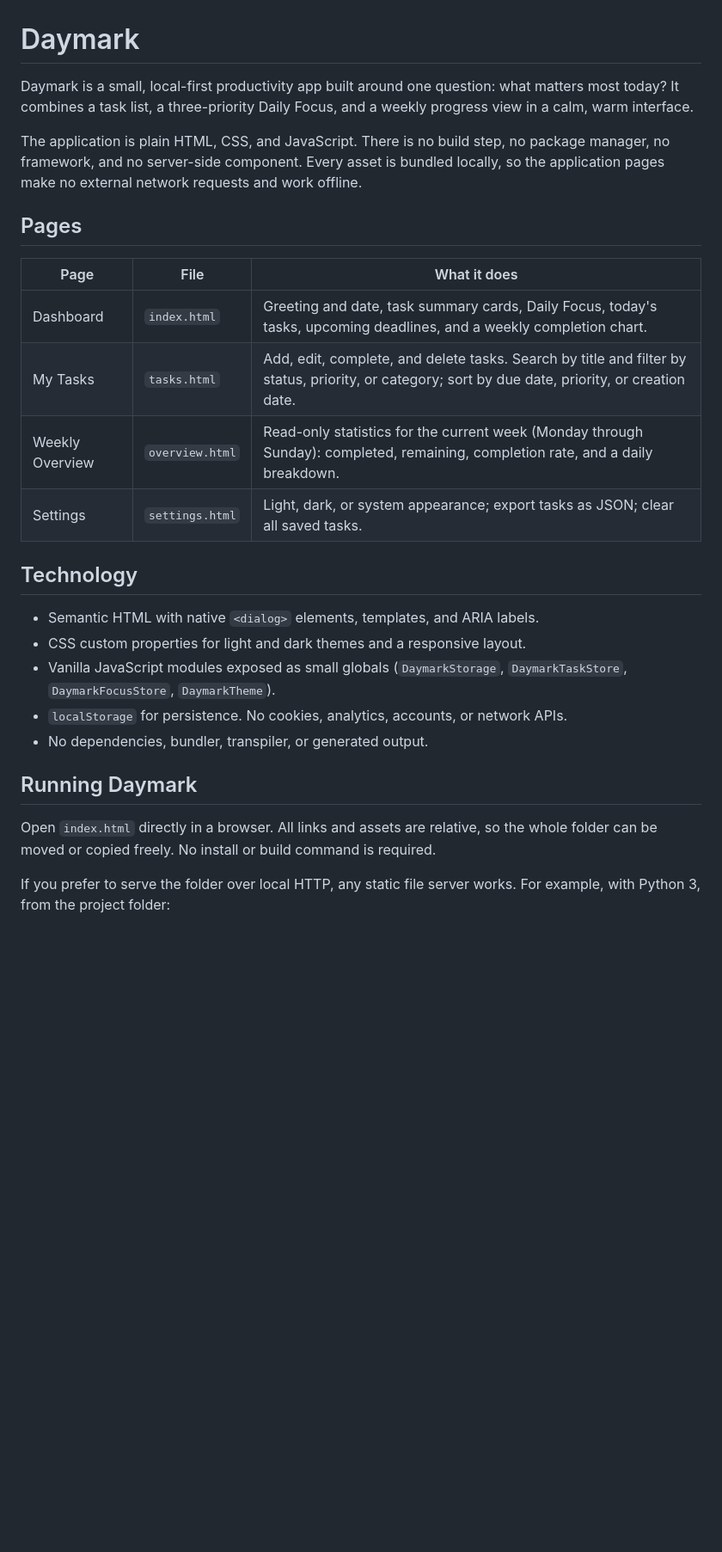
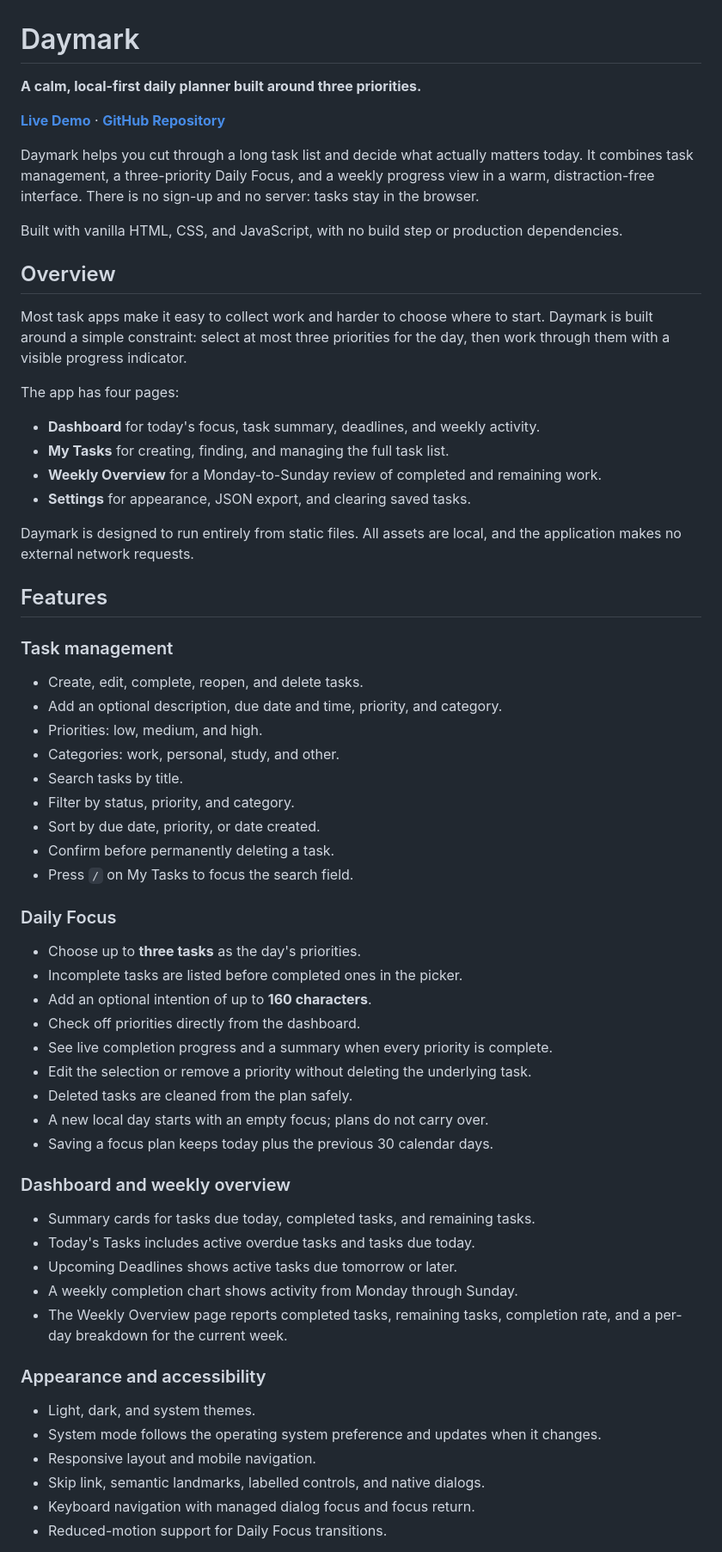
Before and after one commit to justinebaoy/daymark, a Markdown page: README.md, the part around one of its changes. Shown at 86% size. Drawn GitHub-style; blank space fills up the shorter version.

Commit message:
docs: polish portfolio README

```diff
--- a/README.md
+++ b/README.md
@@ -1,38 +1,76 @@
 # Daymark
 
-Daymark is a small, local-first productivity app built around one question: what
-matters most today? It combines a task list, a three-priority Daily Focus, and a
-weekly progress view in a calm, warm interface.
+**A calm, local-first daily planner built around three priorities.**
 
-The application is plain HTML, CSS, and JavaScript. There is no build step, no
-package manager, no framework, and no server-side component. Every asset is
-bundled locally, so the application pages make no external network requests and
-work offline.
+[**Live Demo**](https://daymark-webapp.netlify.app) · [**GitHub Repository**](https://github.com/justinebaoy/daymark)
 
-## Pages
+Daymark helps you cut through a long task list and decide what actually matters
+today. It combines task management, a three-priority Daily Focus, and a weekly
+progress view in a warm, distraction-free interface. There is no sign-up and no
+server: tasks stay in the browser.
 
-| Page | File | What it does |
-| --- | --- | --- |
-| Dashboard | `index.html` | Greeting and date, task summary cards, Daily Focus, today's tasks, upcoming deadlines, and a weekly completion chart. |
-| My Tasks | `tasks.html` | Add, edit, complete, and delete tasks. Search by title and filter by status, priority, or category; sort by due date, priority, or creation date. |
-| Weekly Overview | `overview.html` | Read-only statistics for the current week (Monday through Sunday): completed, remaining, completion rate, and a daily breakdown. |
-| Settings | `settings.html` | Light, dark, or system appearance; export tasks as JSON; clear all saved tasks. |
+Built with vanilla HTML, CSS, and JavaScript, with no build step or production
+dependencies.
 
-## Technology
+## Overview
 
-- Semantic HTML with native `<dialog>` elements, templates, and ARIA labels.
-- CSS custom properties for light and dark themes and a responsive layout.
-- Vanilla JavaScript modules exposed as small globals (`DaymarkStorage`,
-  `DaymarkTaskStore`, `DaymarkFocusStore`, `DaymarkTheme`).
-- `localStorage` for persistence. No cookies, analytics, accounts, or network
-  APIs.
-- No dependencies, bundler, transpiler, or generated output.
+Most task apps make it easy to collect work and harder to choose where to start.
+Daymark is built around a simple constraint: select at most three priorities for
+the day, then work through them with a visible progress indicator.
 
-## Running Daymark
+The app has four pages:
 
-Open `index.html` directly in a browser. All links and assets are relative, so
-the whole folder can be moved or copied freely. No install or build command is
-required.
+- **Dashboard** for today's focus, task summary, deadlines, and weekly activity.
+- **My Tasks** for creating, finding, and managing the full task list.
+- **Weekly Overview** for a Monday-to-Sunday review of completed and remaining
+  work.
+- **Settings** for appearance, JSON export, and clearing saved tasks.
 
-If you prefer to serve the folder over local HTTP, any static file server works.
-For example, with Python 3, from the project folder:
+Daymark is designed to run entirely from static files. All assets are local, and
+the application makes no external network requests.
+
+## Features
+
+### Task management
+
+- Create, edit, complete, reopen, and delete tasks.
+- Add an optional description, due date and time, priority, and category.
+- Priorities: low, medium, and high.
+- Categories: work, personal, study, and other.
+- Search tasks by title.
+- Filter by status, priority, and category.
+- Sort by due date, priority, or date created.
+- Confirm before permanently deleting a task.
+- Press `/` on My Tasks to focus the search field.
+
+### Daily Focus
+
+- Choose up to **three tasks** as the day's priorities.
+- Incomplete tasks are listed before completed ones in the picker.
+- Add an optional intention of up to **160 characters**.
+- Check off priorities directly from the dashboard.
+- See live completion progress and a summary when every priority is complete.
+- Edit the selection or remove a priority without deleting the underlying task.
+- Deleted tasks are cleaned from the plan safely.
+- A new local day starts with an empty focus; plans do not carry over.
+- Saving a focus plan keeps today plus the previous 30 calendar days.
+
+### Dashboard and weekly overview
+
+- Summary cards for tasks due today, completed tasks, and remaining tasks.
+- Today's Tasks includes active overdue tasks and tasks due today.
+- Upcoming Deadlines shows active tasks due tomorrow or later.
+- A weekly completion chart shows activity from Monday through Sunday.
+- The Weekly Overview page reports completed tasks, remaining tasks, completion
+  rate, and a per-day breakdown for the current week.
+
+### Appearance and accessibility
+
+- Light, dark, and system themes.
+- System mode follows the operating system preference and updates when it
+  changes.
+- Responsive layout and mobile navigation.
+- Skip link, semantic landmarks, labelled controls, and native dialogs.
+- Keyboard navigation with managed dialog focus and focus return.
+- Reduced-motion support for Daily Focus transitions.
+
```
Also changed, not shown: other parts of README.md (+177 -127 lines).
